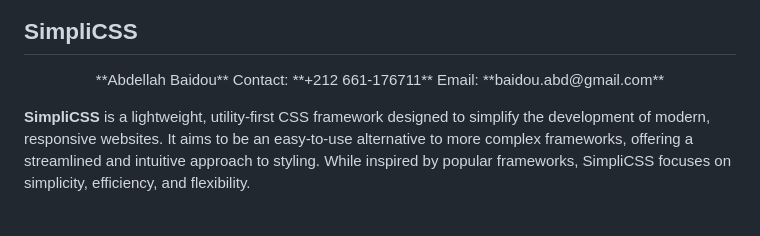
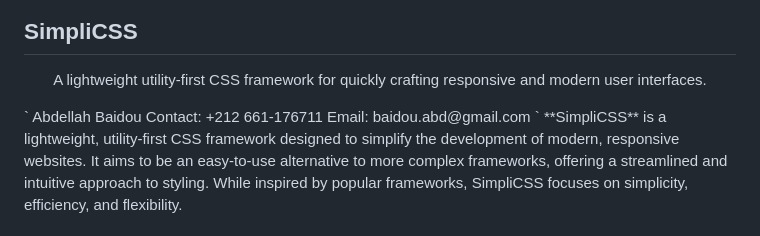
Before and after one commit to baidou5/SimpliCSS, a Markdown page: README.md, the part around the change. Drawn GitHub-style.

```diff
--- a/README.md
+++ b/README.md
@@ -5,11 +5,13 @@
 
 ## SimpliCSS
 <p align="center">
-**Abdellah Baidou**
-Contact: **+212 661-176711**
-Email: **baidou.abd@gmail.com**
+   A lightweight utility-first CSS framework for quickly crafting responsive and modern user interfaces.
 </p>
-
+`
+Abdellah Baidou
+Contact: +212 661-176711
+Email: baidou.abd@gmail.com
+`
 **SimpliCSS** is a lightweight, utility-first CSS framework designed to simplify the development of modern, responsive websites. It aims to be an easy-to-use alternative to more complex frameworks, offering a streamlined and intuitive approach to styling. While inspired by popular frameworks, SimpliCSS focuses on simplicity, efficiency, and flexibility.
 
 ## Key Features
```
